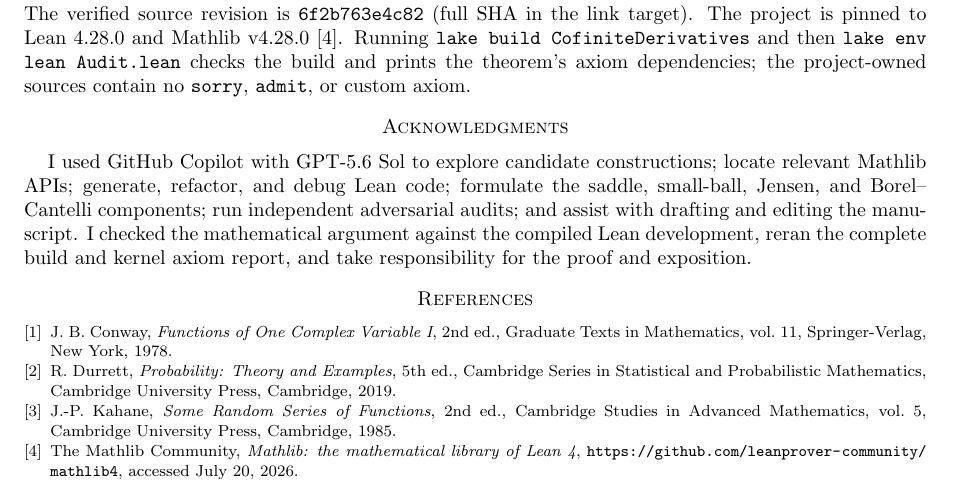
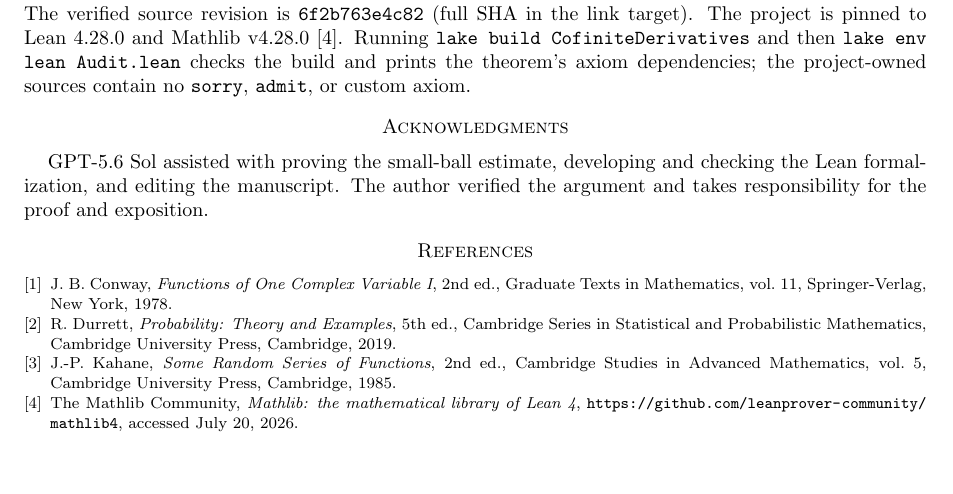
Before and after one commit to erichou1/cofinite-derivative-zeros, a LaTeX paper (paper.tex): part of page 4 of 4, cut so that both start at the same text, the shorter picture padded with empty space. Compiled offline with pdfLaTeX.

Commit message:
Refine AI acknowledgment

```diff
--- a/paper.tex
+++ b/paper.tex
@@ -276,7 +276,7 @@ The verified source revision is
 The project is pinned to Lean~4.28.0 and Mathlib~v4.28.0 \cite{Mathlib}.  Running \texttt{lake build CofiniteDerivatives} and then \texttt{lake env lean Audit.lean} checks the build and prints the theorem's axiom dependencies; the project-owned sources contain no \texttt{sorry}, \texttt{admit}, or custom axiom.
 
 \section*{Acknowledgments}
-I used GitHub Copilot with GPT-5.6 Sol to explore candidate constructions; locate relevant Mathlib APIs; generate, refactor, and debug Lean code; formulate the saddle, small-ball, Jensen, and Borel--Cantelli components; run independent adversarial audits; and assist with drafting and editing the manuscript.  I checked the mathematical argument against the compiled Lean development, reran the complete build and kernel axiom report, and take responsibility for the proof and exposition.
+GPT-5.6 Sol assisted with proving the small-ball estimate, developing and checking the Lean formalization, and editing the manuscript.  The author verified the argument and takes responsibility for the proof and exposition.
 
 \begin{thebibliography}{9}
 
```
